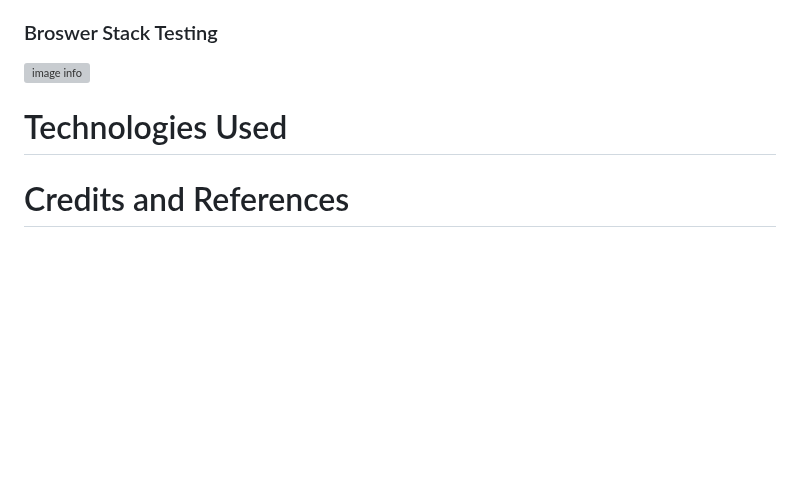
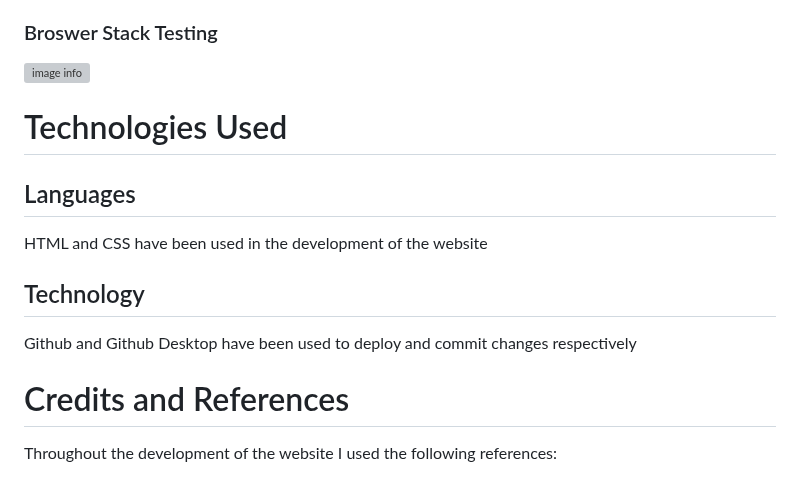
Before and after one commit to s-albertantwi19/First-Milestone-Project, a Markdown page: readme.md, the part around one of its changes. Drawn GitHub-style; blank space fills up the shorter version; grey boxes are pictures that could not be loaded.

```diff
--- a/readme.md
+++ b/readme.md
@@ -87,4 +87,14 @@ In order to test, I used different web browsers in using [Browser Stack](https:/
 
 # Technologies Used
 
+## Languages
+
+HTML and CSS have been used in the development of the website
+
+## Technology
+
+Github and Github Desktop have been used to deploy and commit changes respectively
+
 # Credits and References
+
+Throughout the development of the website I used the following references:
```
Also changed, not shown: other parts of readme.md (+1 -1 lines).
